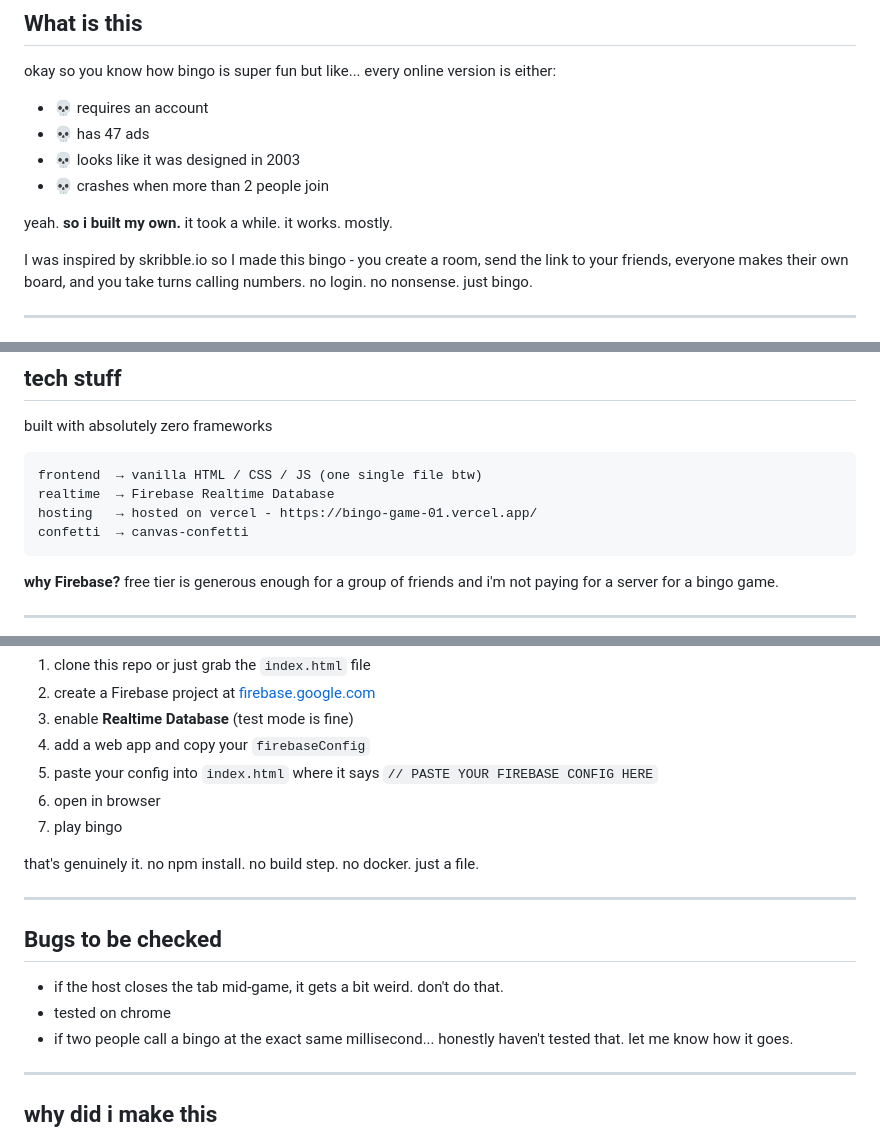
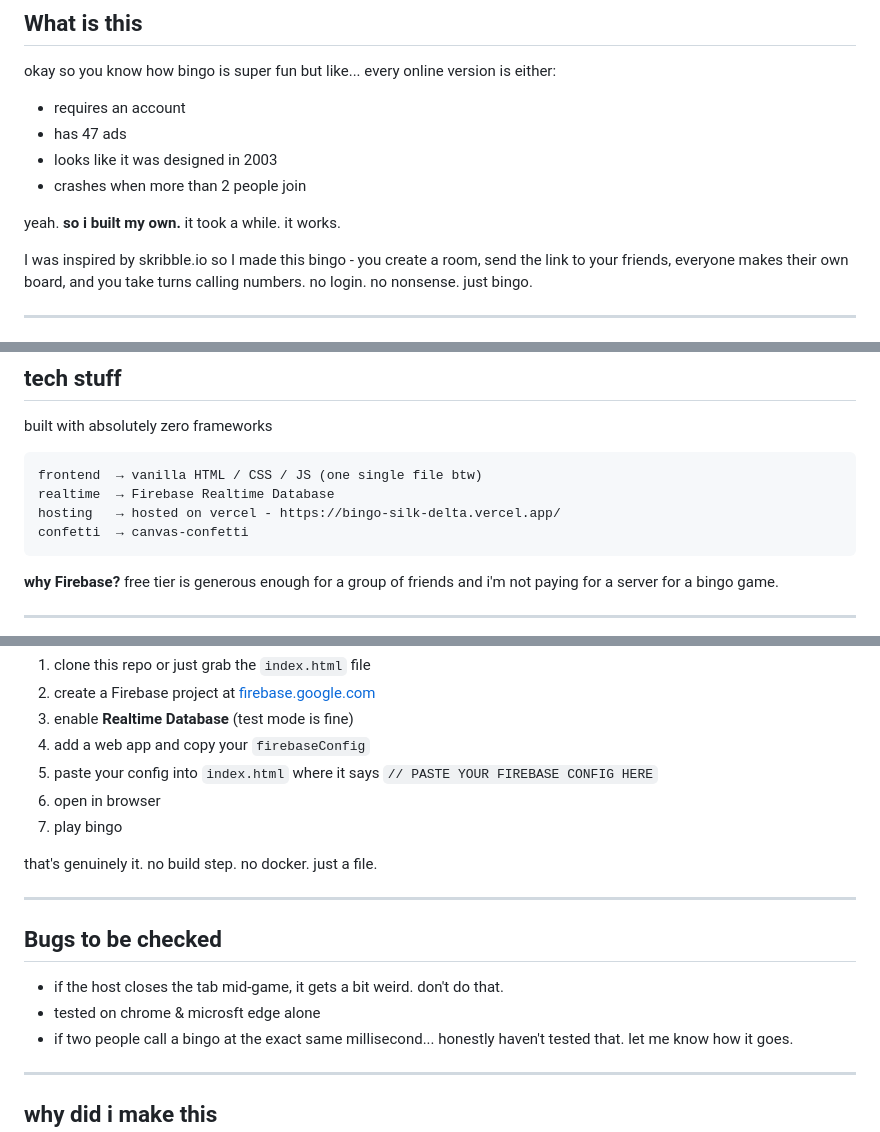
Before and after one commit to Agila-A/bingo, a Markdown page: README.md, 3 parts joined by grey strips. Drawn GitHub-style.

Commit message:
Revise README for hosting link and text clarity
Updated hosting link and fixed minor text issues.

````diff
--- a/README.md
+++ b/README.md
@@ -9,12 +9,12 @@ TRY IT FOR FREE - [https://bingo-game-01.vercel.app/](https://bingo-silk-delta.v
 ## What is this
 
 okay so you know how bingo is super fun but like... every online version is either:
-- 💀 requires an account
-- 💀 has 47 ads
-- 💀 looks like it was designed in 2003
-- 💀 crashes when more than 2 people join
+-  requires an account
+-  has 47 ads
+-  looks like it was designed in 2003
+-  crashes when more than 2 people join
 
-yeah. **so i built my own.** it took a while. it works. mostly.
+yeah. **so i built my own.** it took a while. it works.
 
 I was inspired by skribble.io so I made this bingo - you create a room, send the link to your friends, everyone makes their own board, and you take turns calling numbers. no login. no nonsense. just bingo.
 
@@ -85,7 +85,7 @@ built with absolutely zero frameworks
 ```
 frontend  → vanilla HTML / CSS / JS (one single file btw)
 realtime  → Firebase Realtime Database
-hosting   → hosted on vercel - https://bingo-game-01.vercel.app/
+hosting   → hosted on vercel - https://bingo-silk-delta.vercel.app/
 confetti  → canvas-confetti
 ```
 
@@ -103,14 +103,14 @@ confetti  → canvas-confetti
 6. open in browser
 7. play bingo
 
-that's genuinely it. no npm install. no build step. no docker. just a file.
+that's genuinely it. no build step. no docker. just a file.
 
 ---
 
 ## Bugs to be checked
 
 - if the host closes the tab mid-game, it gets a bit weird. don't do that.
-- tested on chrome
+- tested on chrome & microsft edge alone
 - if two people call a bingo at the exact same millisecond... honestly haven't tested that. let me know how it goes.
 
 ---
````
